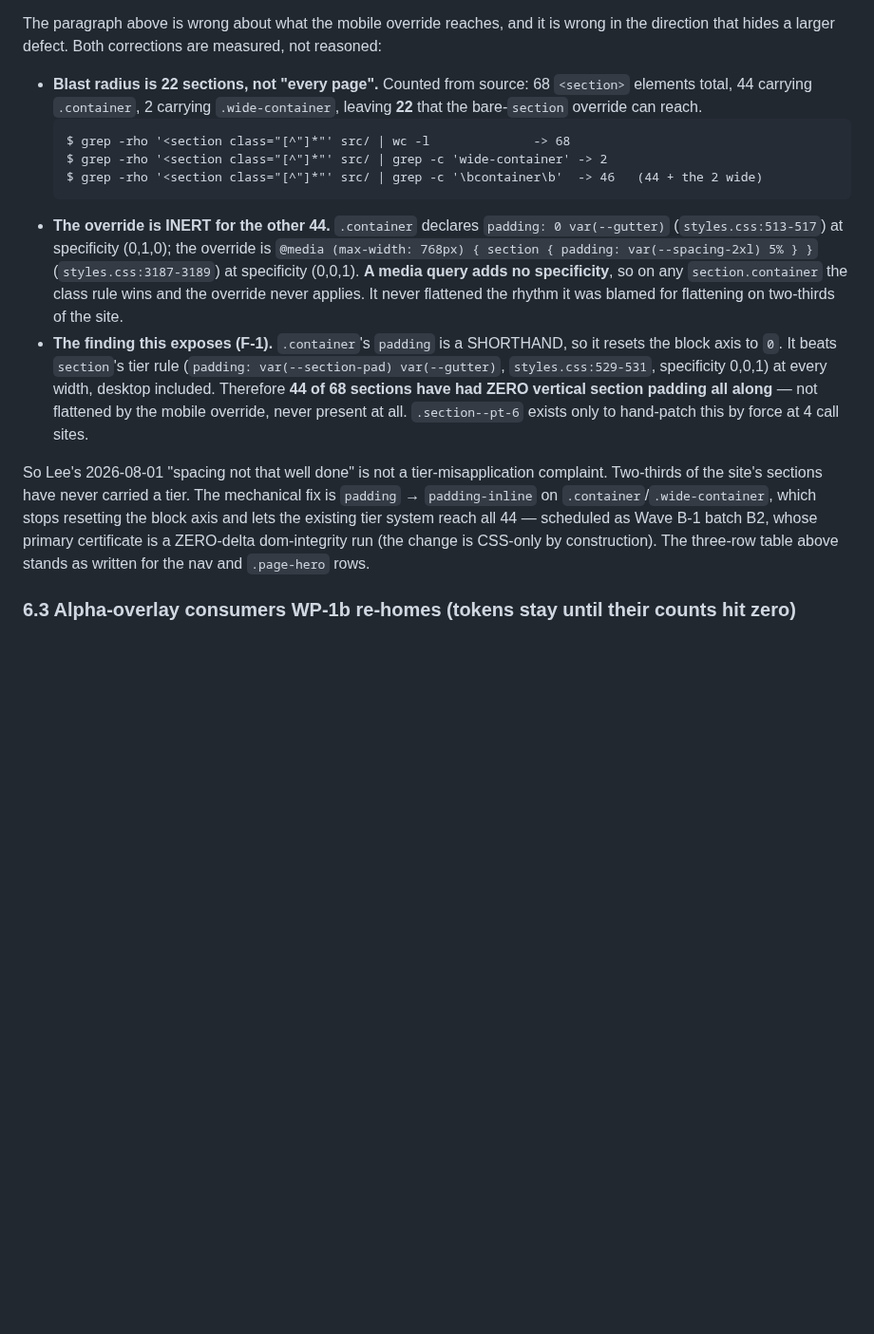
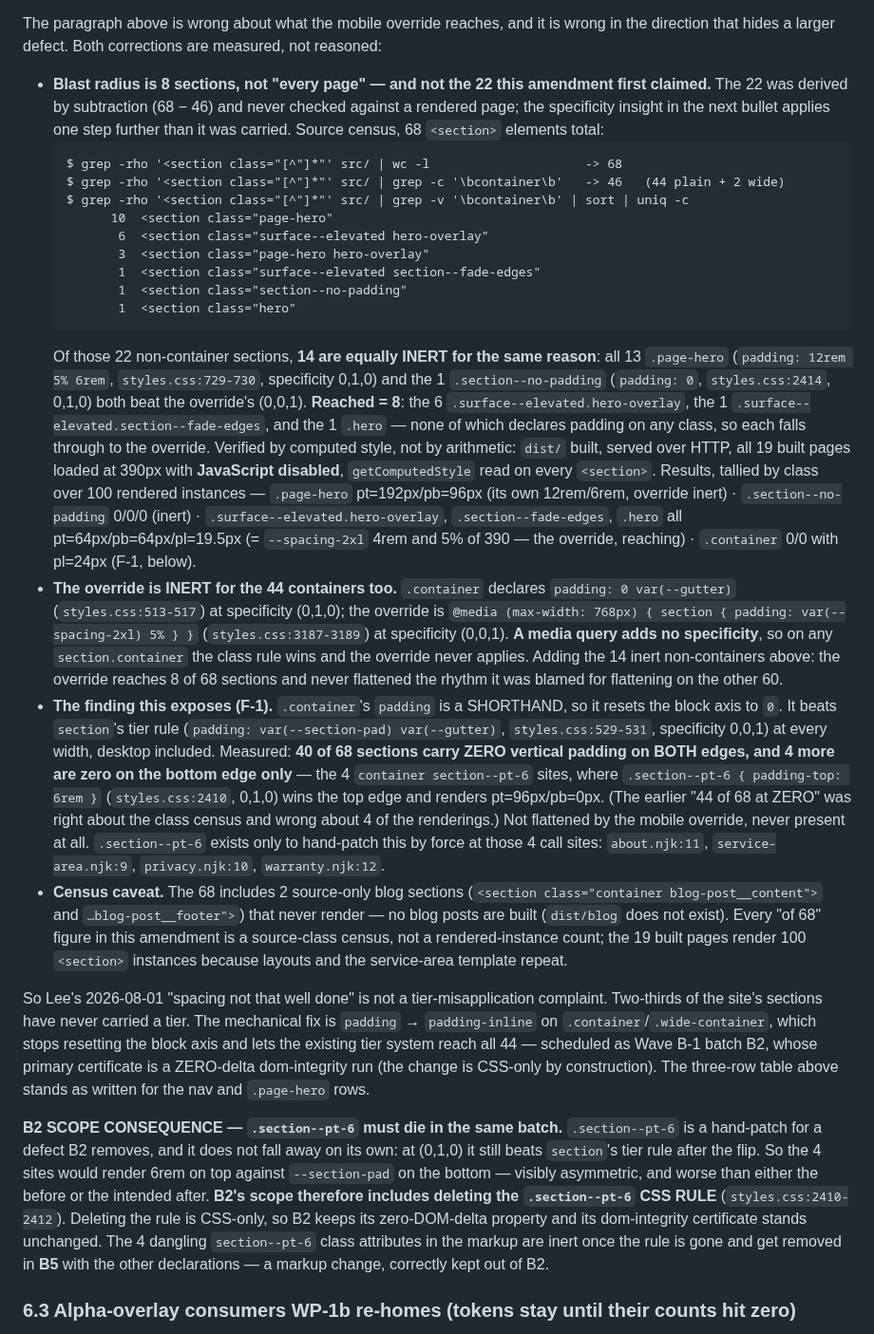
Before and after one commit to secretsaunacompany-ui/ssc-website, a Markdown page: docs/redesign-2026-07/21-resolved-tokens.md, the part around the change. Shown at 95% size. Drawn GitHub-style; blank space fills up the shorter version.

Commit message:
docs 21 §6.2a: blast radius is 8, not 22 — measured, and B2 gains .section--pt-6
Razor CRITICAL-1 + WARNING-1. The amendment's 22 was derived by subtraction
(68 - 46) and never rendered. The specificity argument it makes about
.container applies one step further: 13 .page-hero (0,1,0) and 1
.section--no-padding (0,1,0) also beat the (0,0,1) media override. Reached = 8.

Re-measured, not taken on report:

  $ npm run build
  $ (cd dist && python3 -m http.server 8899)
  $ node <playwright> 390px viewport, javaScriptEnabled:false, all 19 built
    pages, getComputedStyle on every <section>, tallied by class
      13  page-hero                          pt=192px pb=96px  pl=19.5px
      13  surface--elevated hero-overlay     pt=64px  pb=64px  pl=19.5px
      49  container                          pt=0px   pb=0px   pl=24px
       9  container section--pt-6            pt=96px  pb=0px   pl=24px
       3  wide-container                     pt=112px pb=112px pl=24px
       1  hero                               pt=64px  pb=64px  pl=19.5px
       1  surface--elevated section--fade-edges pt=64px pb=64px pl=19.5px
       1  section--no-padding                pt=0px   pb=0px   pl=0px
    (100 rendered instances across 19 pages; the 68 is a source-class census)

  $ grep -rho '<section class="[^"]*"' src/ | grep -v '\bcontainer\b' \
      | sort | uniq -c
    -> 10 page-hero, 6 surface--elevated hero-overlay, 3 page-hero hero-overlay,
       1 surface--elevated section--fade-edges, 1 section--no-padding, 1 hero

  $ grep -rho '<section class="[^"]*"' src/ | grep '\bcontainer\b' \
      | sort | uniq -c
    -> 36 container, 4 container section--pt-6, 2 wide-container,
       2 container text-center, 1 blog-post__footer, 1 blog-post__content

WARNING-1: "44 of 68 at ZERO" is wrong for 4. .section--pt-6 (0,1,0,
styles.css:2410) wins the top edge -> pt=96px/pb=0px. Corrected to 40 zero on
both edges, 4 more zero on the bottom edge only.

Downstream, now recorded so B2 builds against it: after B2 flips .container to
padding-inline, .section--pt-6 STILL wins the top edge, so those 4 would render
6rem top against --section-pad bottom. B2's scope gains deletion of the
.section--pt-6 CSS RULE (styles.css:2410-2412) — CSS-only, so B2 keeps its
zero-DOM-delta certificate. The 4 dangling class attributes go in B5.

NOTE-3: the 68 includes 2 source-only blog sections that never render
(no dist/blog). Caveat added where the census is stated.

````diff
--- a/docs/redesign-2026-07/21-resolved-tokens.md
+++ b/docs/redesign-2026-07/21-resolved-tokens.md
@@ -363,16 +363,26 @@ Not fixed here: this is a rendered-output change on every page at the mobile wid
 
 The paragraph above is wrong about what the mobile override reaches, and it is wrong in the direction that hides a larger defect. Both corrections are measured, not reasoned:
 
-- **Blast radius is 22 sections, not "every page".** Counted from source: 68 `<section>` elements total, 44 carrying `.container`, 2 carrying `.wide-container`, leaving **22** that the bare-`section` override can reach.
+- **Blast radius is 8 sections, not "every page" — and not the 22 this amendment first claimed.** The 22 was derived by subtraction (68 − 46) and never checked against a rendered page; the specificity insight in the next bullet applies one step further than it was carried. Source census, 68 `<section>` elements total:
   ```
-  $ grep -rho '<section class="[^"]*"' src/ | wc -l              -> 68
-  $ grep -rho '<section class="[^"]*"' src/ | grep -c 'wide-container' -> 2
-  $ grep -rho '<section class="[^"]*"' src/ | grep -c '\bcontainer\b'  -> 46   (44 + the 2 wide)
+  $ grep -rho '<section class="[^"]*"' src/ | wc -l                     -> 68
+  $ grep -rho '<section class="[^"]*"' src/ | grep -c '\bcontainer\b'   -> 46   (44 plain + 2 wide)
+  $ grep -rho '<section class="[^"]*"' src/ | grep -v '\bcontainer\b' | sort | uniq -c
+        10  <section class="page-hero"
+         6  <section class="surface--elevated hero-overlay"
+         3  <section class="page-hero hero-overlay"
+         1  <section class="surface--elevated section--fade-edges"
+         1  <section class="section--no-padding"
+         1  <section class="hero"
   ```
-- **The override is INERT for the other 44.** `.container` declares `padding: 0 var(--gutter)` (`styles.css:513-517`) at specificity (0,1,0); the override is `@media (max-width: 768px) { section { padding: var(--spacing-2xl) 5% } }` (`styles.css:3187-3189`) at specificity (0,0,1). **A media query adds no specificity**, so on any `section.container` the class rule wins and the override never applies. It never flattened the rhythm it was blamed for flattening on two-thirds of the site.
-- **The finding this exposes (F-1).** `.container`'s `padding` is a SHORTHAND, so it resets the block axis to `0`. It beats `section`'s tier rule (`padding: var(--section-pad) var(--gutter)`, `styles.css:529-531`, specificity 0,0,1) at every width, desktop included. Therefore **44 of 68 sections have had ZERO vertical section padding all along** — not flattened by the mobile override, never present at all. `.section--pt-6` exists only to hand-patch this by force at 4 call sites.
+  Of those 22 non-container sections, **14 are equally INERT for the same reason**: all 13 `.page-hero` (`padding: 12rem 5% 6rem`, `styles.css:729-730`, specificity 0,1,0) and the 1 `.section--no-padding` (`padding: 0`, `styles.css:2414`, 0,1,0) both beat the override's (0,0,1). **Reached = 8**: the 6 `.surface--elevated.hero-overlay`, the 1 `.surface--elevated.section--fade-edges`, and the 1 `.hero` — none of which declares padding on any class, so each falls through to the override. Verified by computed style, not by arithmetic: `dist/` built, served over HTTP, all 19 built pages loaded at 390px with **JavaScript disabled**, `getComputedStyle` read on every `<section>`. Results, tallied by class over 100 rendered instances — `.page-hero` pt=192px/pb=96px (its own 12rem/6rem, override inert) · `.section--no-padding` 0/0/0 (inert) · `.surface--elevated.hero-overlay`, `.section--fade-edges`, `.hero` all pt=64px/pb=64px/pl=19.5px (= `--spacing-2xl` 4rem and 5% of 390 — the override, reaching) · `.container` 0/0 with pl=24px (F-1, below).
+- **The override is INERT for the 44 containers too.** `.container` declares `padding: 0 var(--gutter)` (`styles.css:513-517`) at specificity (0,1,0); the override is `@media (max-width: 768px) { section { padding: var(--spacing-2xl) 5% } }` (`styles.css:3187-3189`) at specificity (0,0,1). **A media query adds no specificity**, so on any `section.container` the class rule wins and the override never applies. Adding the 14 inert non-containers above: the override reaches 8 of 68 sections and never flattened the rhythm it was blamed for flattening on the other 60.
+- **The finding this exposes (F-1).** `.container`'s `padding` is a SHORTHAND, so it resets the block axis to `0`. It beats `section`'s tier rule (`padding: var(--section-pad) var(--gutter)`, `styles.css:529-531`, specificity 0,0,1) at every width, desktop included. Measured: **40 of 68 sections carry ZERO vertical padding on BOTH edges, and 4 more are zero on the bottom edge only** — the 4 `container section--pt-6` sites, where `.section--pt-6 { padding-top: 6rem }` (`styles.css:2410`, 0,1,0) wins the top edge and renders pt=96px/pb=0px. (The earlier "44 of 68 at ZERO" was right about the class census and wrong about 4 of the renderings.) Not flattened by the mobile override, never present at all. `.section--pt-6` exists only to hand-patch this by force at those 4 call sites: `about.njk:11`, `service-area.njk:9`, `privacy.njk:10`, `warranty.njk:12`.
+- **Census caveat.** The 68 includes 2 source-only blog sections (`<section class="container blog-post__content">` and `…blog-post__footer">`) that never render — no blog posts are built (`dist/blog` does not exist). Every "of 68" figure in this amendment is a source-class census, not a rendered-instance count; the 19 built pages render 100 `<section>` instances because layouts and the service-area template repeat.
 
 So Lee's 2026-08-01 "spacing not that well done" is not a tier-misapplication complaint. Two-thirds of the site's sections have never carried a tier. The mechanical fix is `padding` → `padding-inline` on `.container`/`.wide-container`, which stops resetting the block axis and lets the existing tier system reach all 44 — scheduled as Wave B-1 batch B2, whose primary certificate is a ZERO-delta dom-integrity run (the change is CSS-only by construction). The three-row table above stands as written for the nav and `.page-hero` rows.
+
+**B2 SCOPE CONSEQUENCE — `.section--pt-6` must die in the same batch.** `.section--pt-6` is a hand-patch for a defect B2 removes, and it does not fall away on its own: at (0,1,0) it still beats `section`'s tier rule after the flip. So the 4 sites would render 6rem on top against `--section-pad` on the bottom — visibly asymmetric, and worse than either the before or the intended after. **B2's scope therefore includes deleting the `.section--pt-6` CSS RULE** (`styles.css:2410-2412`). Deleting the rule is CSS-only, so B2 keeps its zero-DOM-delta property and its dom-integrity certificate stands unchanged. The 4 dangling `section--pt-6` class attributes in the markup are inert once the rule is gone and get removed in **B5** with the other declarations — a markup change, correctly kept out of B2.
 
 ### 6.3 Alpha-overlay consumers WP-1b re-homes (tokens stay until their counts hit zero)
 
````
